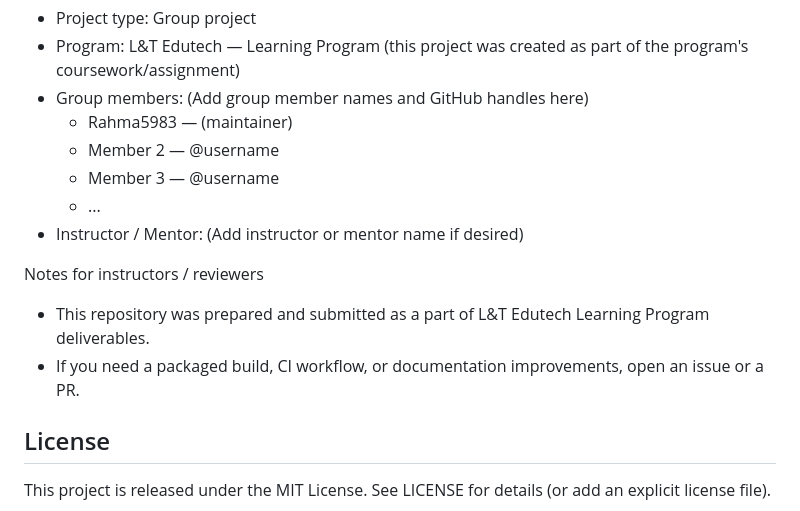
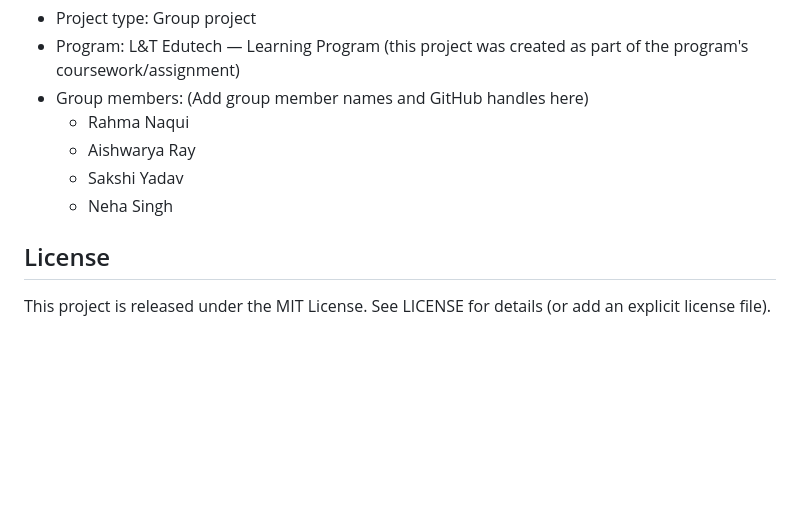
Before and after one commit to Rahma5983/My-CollegeandHostel-LTSU-Website, a Markdown page: README.md, the part around the change. Rendered like a GitHub page; blank space fills up the shorter version.

Commit message:
Revise group members and clean up README
Updated group member names and removed unnecessary notes for instructors.

```diff
--- a/README.md
+++ b/README.md
@@ -129,15 +129,10 @@ Group & credits
 - Project type: Group project
 - Program: L&T Edutech — Learning Program (this project was created as part of the program's coursework/assignment)
 - Group members: (Add group member names and GitHub handles here)
-  - Rahma5983 — (maintainer)
-  - Member 2 — @username
-  - Member 3 — @username
-  - ...
-- Instructor / Mentor: (Add instructor or mentor name if desired)
-
-Notes for instructors / reviewers
-- This repository was prepared and submitted as a part of L&T Edutech Learning Program deliverables.
-- If you need a packaged build, CI workflow, or documentation improvements, open an issue or a PR.
+  - Rahma Naqui
+  - Aishwarya Ray
+  - Sakshi Yadav
+  - Neha Singh
 
 License
 -------
```
